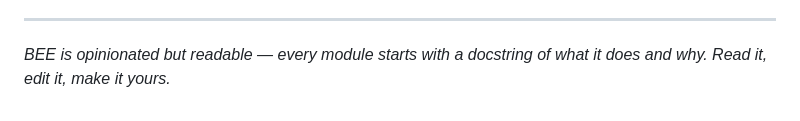
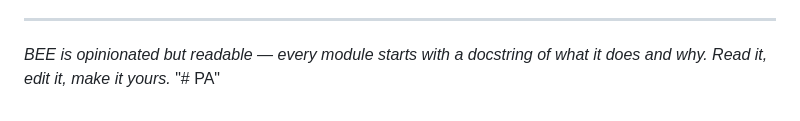
Before and after one commit to sraj1009/PA, a Markdown page: README.md, the part around the change. GitHub-like rendering.

```diff
--- a/README.md
+++ b/README.md
@@ -702,3 +702,4 @@ Cloud — see §6.5) · secrets env-only · external web content treated as untr
 
 *BEE is opinionated but readable — every module starts with a docstring of what it does and
 why. Read it, edit it, make it yours.*
+"# PA"
```
